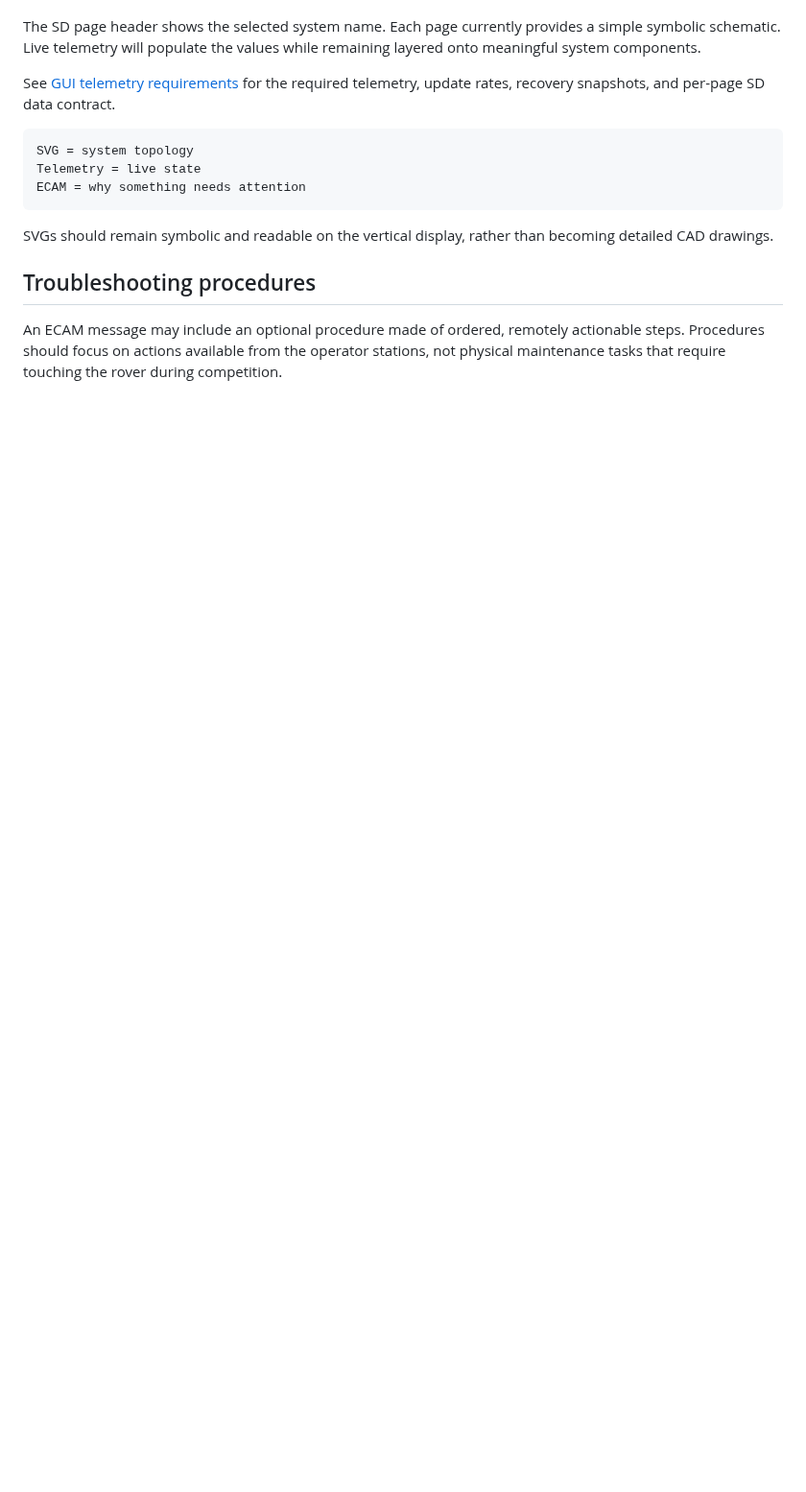
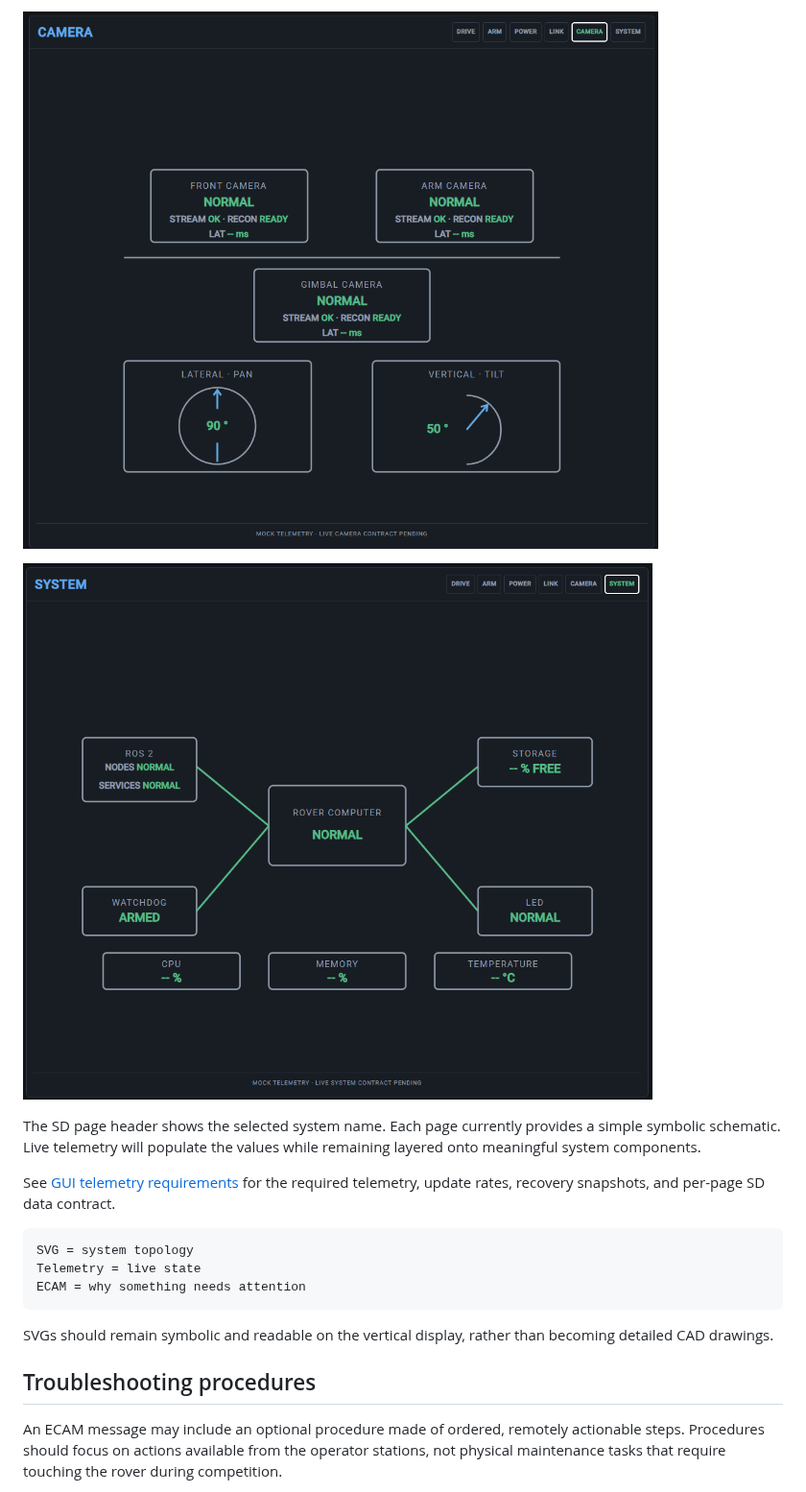
Before and after one commit to deakin-robotics/Chasmata-2027, a Markdown page: gui/docs/ecam-and-system-display.md, the part around one of its changes. Shown at 96% size. Rendered like a GitHub page; pictures changed too: gui/assets/system_display/camera.png (added), gui/assets/system_display/system.png (added); blank space fills up the shorter version.

```diff
--- a/gui/docs/ecam-and-system-display.md
+++ b/gui/docs/ecam-and-system-display.md
@@ -166,3 +180,7 @@ The current System Display page set is:
+![Current CAMERA System Display page](../assets/system_display/camera.png)
+
+![Current SYSTEM System Display page](../assets/system_display/system.png)
+
 The SD page header shows the selected system name. Each page currently provides
 a simple symbolic schematic. Live telemetry will populate the values while
 remaining layered onto meaningful system components.
```
Also changed, not shown: other parts of gui/docs/ecam-and-system-display.md (+14 -0 lines), gui/assets/system_display/arm.png (added), gui/assets/system_display/drive.png (added), gui/assets/system_display/link.png (added), gui/assets/system_display/power.png (added).
